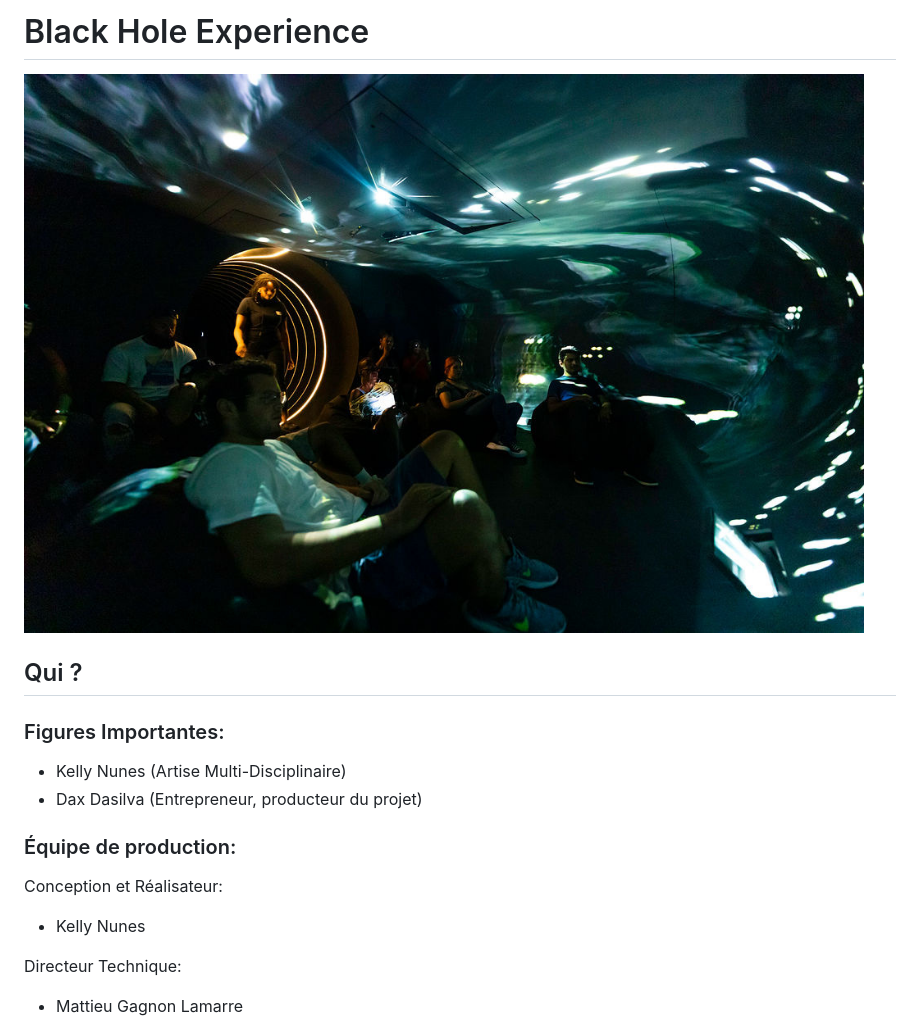
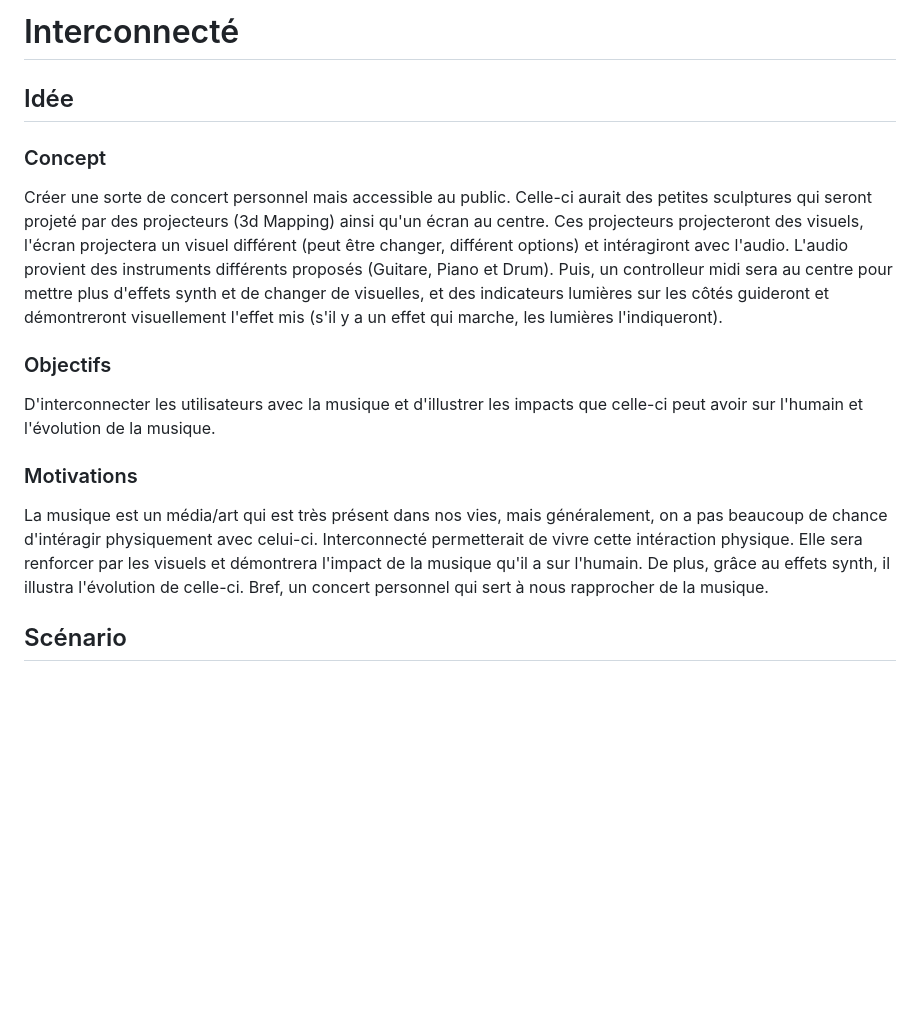
Before and after one commit to Jxshvfx/joshua_presentation-03, a Markdown page: README.md, the part around one of its changes. GitHub-like rendering; blank space fills up the shorter version.

```diff
--- a/README.md
+++ b/README.md
@@ -1,17 +1,15 @@
-# Black Hole Experience
+# Interconnecté
 
-![bhx_05](assets/images/bhx_05.jpg)
+## Idée
 
-## Qui ?
-### Figures Importantes:
- - Kelly Nunes (Artise Multi-Disciplinaire)
- - Dax Dasilva (Entrepreneur, producteur du projet)
+### Concept
+Créer une sorte de concert personnel mais accessible au public. Celle-ci aurait des petites sculptures qui seront projeté par des projecteurs (3d Mapping) ainsi qu'un écran au centre. Ces projecteurs projecteront des visuels, l'écran projectera un visuel différent (peut être changer, différent options) et intéragiront avec l'audio. L'audio provient des instruments différents proposés (Guitare, Piano et Drum). Puis, un controlleur midi sera au centre pour mettre plus d'effets synth et de changer de visuelles, et des indicateurs lumières sur les côtés guideront et démontreront visuellement l'effet mis (s'il y a un effet qui marche, les lumières l'indiqueront).
 
-### Équipe de production:
+### Objectifs
+D'interconnecter les utilisateurs avec la musique et d'illustrer les impacts que celle-ci peut avoir sur l'humain et l'évolution de la musique.
 
-Conception et Réalisateur:
-- Kelly Nunes
+### Motivations
+La musique est un média/art qui est très présent dans nos vies, mais généralement, on a pas beaucoup de chance d'intéragir physiquement avec celui-ci. Interconnecté permetterait de vivre cette intéraction physique. Elle sera renforcer par les visuels et démontrera l'impact de la musique qu'il a sur l'humain. De plus, grâce au effets synth, il illustra l'évolution de celle-ci. Bref, un concert personnel qui sert à nous rapprocher de la musique.
 
-Directeur Technique:
-- Mattieu Gagnon Lamarre
+## Scénario
 
```
Also changed, not shown: other parts of README.md (+82 -75 lines).
